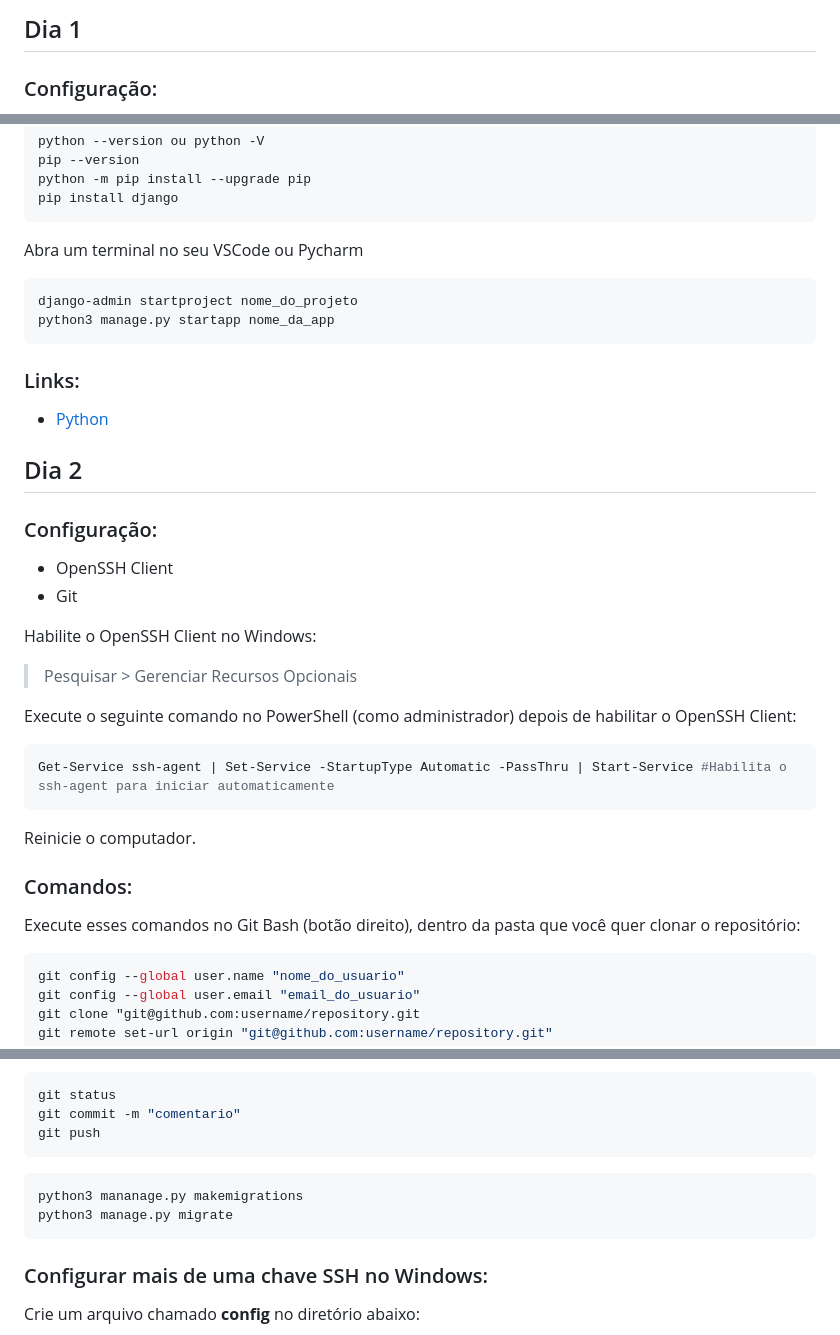
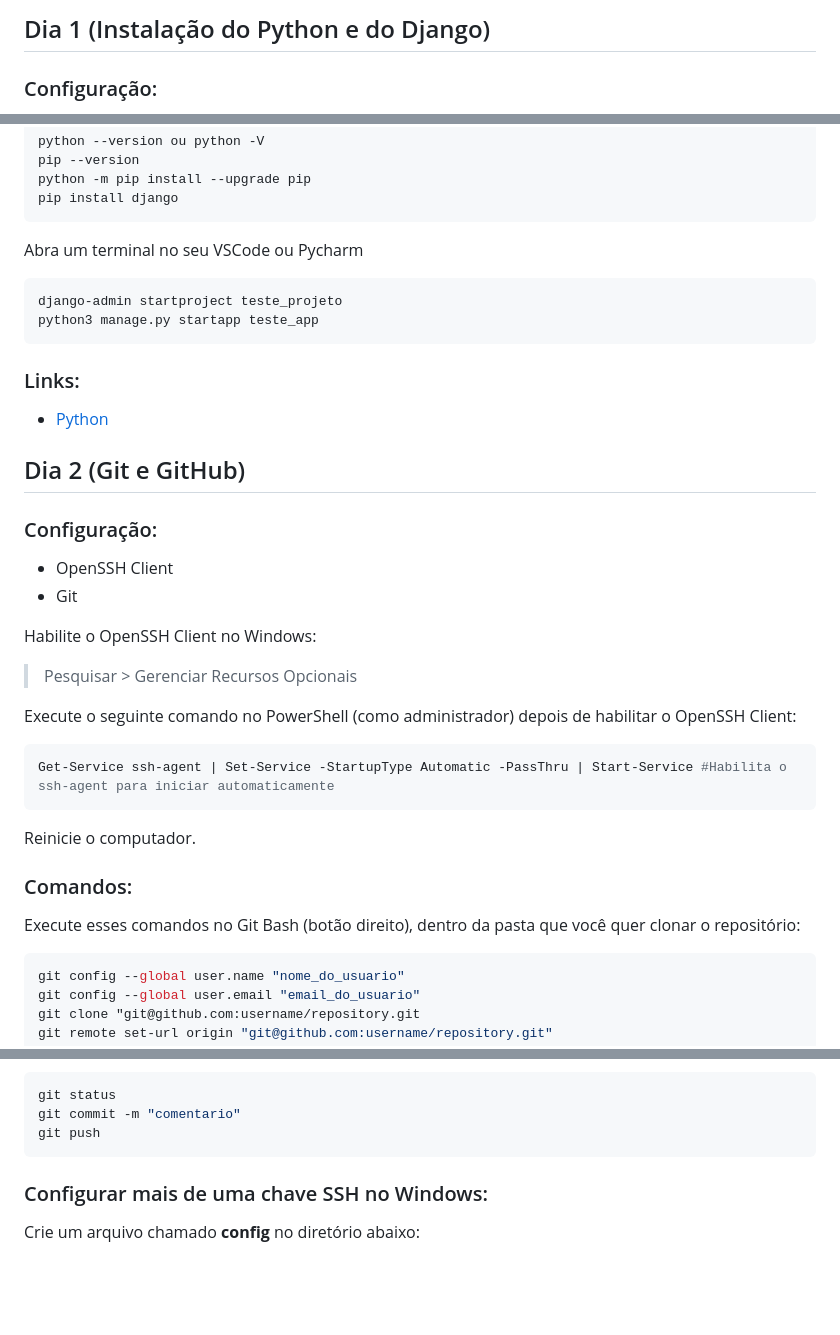
Before and after one commit to projetointegrador2023/ProjetoIntegrador, a Markdown page: ProjetoDoZero/README.md, 3 parts joined by grey strips. Rendered like a GitHub page; blank space fills up the shorter version.

````diff
--- a/ProjetoDoZero/README.md
+++ b/ProjetoDoZero/README.md
@@ -1,4 +1,4 @@
-## Dia 1
+## Dia 1 (Instalação do Python e do Django)
 
 ### Configuração:
 - Python
@@ -15,14 +15,14 @@ pip install django
 ```
 Abra um terminal no seu VSCode ou Pycharm
 ```bash
-django-admin startproject nome_do_projeto
-python3 manage.py startapp nome_da_app
+django-admin startproject teste_projeto
+python3 manage.py startapp teste_app
 ```
 
 ### Links:
 - [Python](https://www.python.org/downloads/)
 
-## Dia 2
+## Dia 2 (Git e GitHub)
 
 ### Configuração:
 - OpenSSH Client
@@ -33,7 +33,6 @@ Habilite o OpenSSH Client no Windows:
 > Pesquisar > Gerenciar Recursos Opcionais
 
 Execute o seguinte comando no PowerShell (como administrador) depois de habilitar o OpenSSH Client:
-
 ```bash
 Get-Service ssh-agent | Set-Service -StartupType Automatic -PassThru | Start-Service #Habilita o ssh-agent para iniciar automaticamente
 ```
@@ -41,7 +40,6 @@ Reinicie o computador.
 
 ### Comandos:
 Execute esses comandos no Git Bash (botão direito), dentro da pasta que você quer clonar o repositório:
-
 ```bash
 git config --global user.name "nome_do_usuario"
 git config --global user.email "email_do_usuario"
@@ -64,10 +62,7 @@ git status
 git commit -m "comentario"
 git push
 ```
-```bash
-python3 mananage.py makemigrations
-python3 manage.py migrate
-```
+
 ### Configurar mais de uma chave SSH no Windows:
 
 Crie um arquivo chamado **config** no diretório abaixo:
````
Also changed, not shown: other parts of ProjetoDoZero/README.md (+120 -13 lines).
